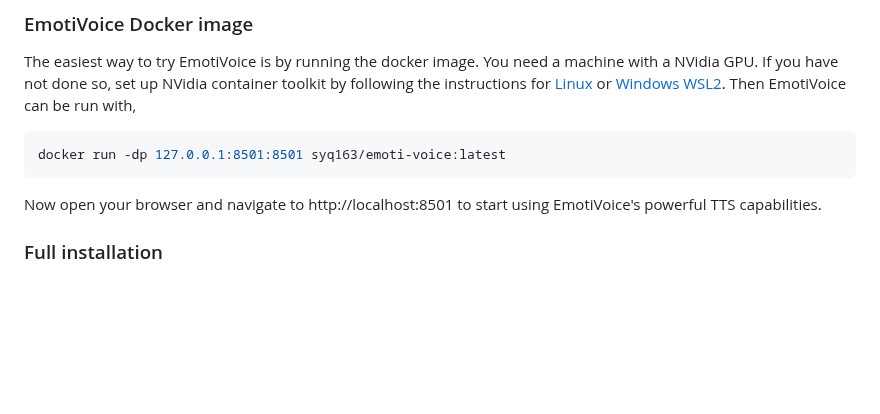
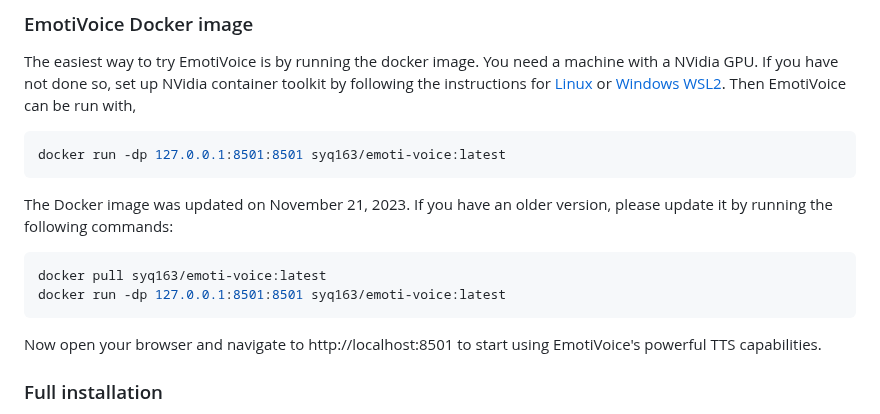
Before and after one commit to netease-youdao/EmotiVoice, a Markdown page: README.md, the part around one of its changes. Drawn GitHub-style; blank space fills up the shorter version.

Commit message:
Add instructions for updating the Docker image.

````diff
--- a/README.md
+++ b/README.md
@@ -39,7 +39,11 @@ The easiest way to try EmotiVoice is by running the docker image. You need a mac
 ```sh
 docker run -dp 127.0.0.1:8501:8501 syq163/emoti-voice:latest
 ```
-
+The Docker image was updated on November 21, 2023. If you have an older version, please update it by running the following commands:
+```sh
+docker pull syq163/emoti-voice:latest
+docker run -dp 127.0.0.1:8501:8501 syq163/emoti-voice:latest
+```
 Now open your browser and navigate to http://localhost:8501 to start using EmotiVoice's powerful TTS capabilities.
 
 ### Full installation
````
Also changed, not shown: other parts of README.md (+1 -1 lines).
